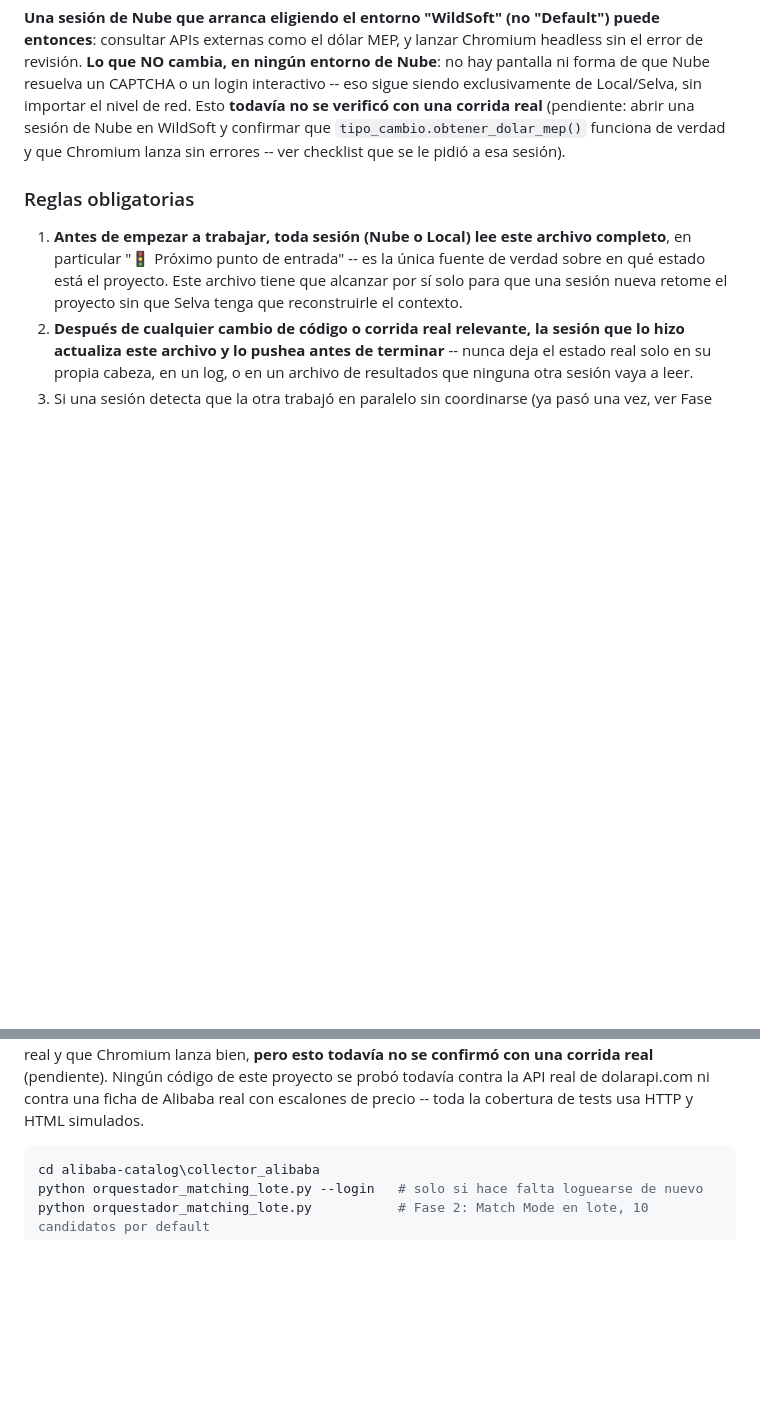
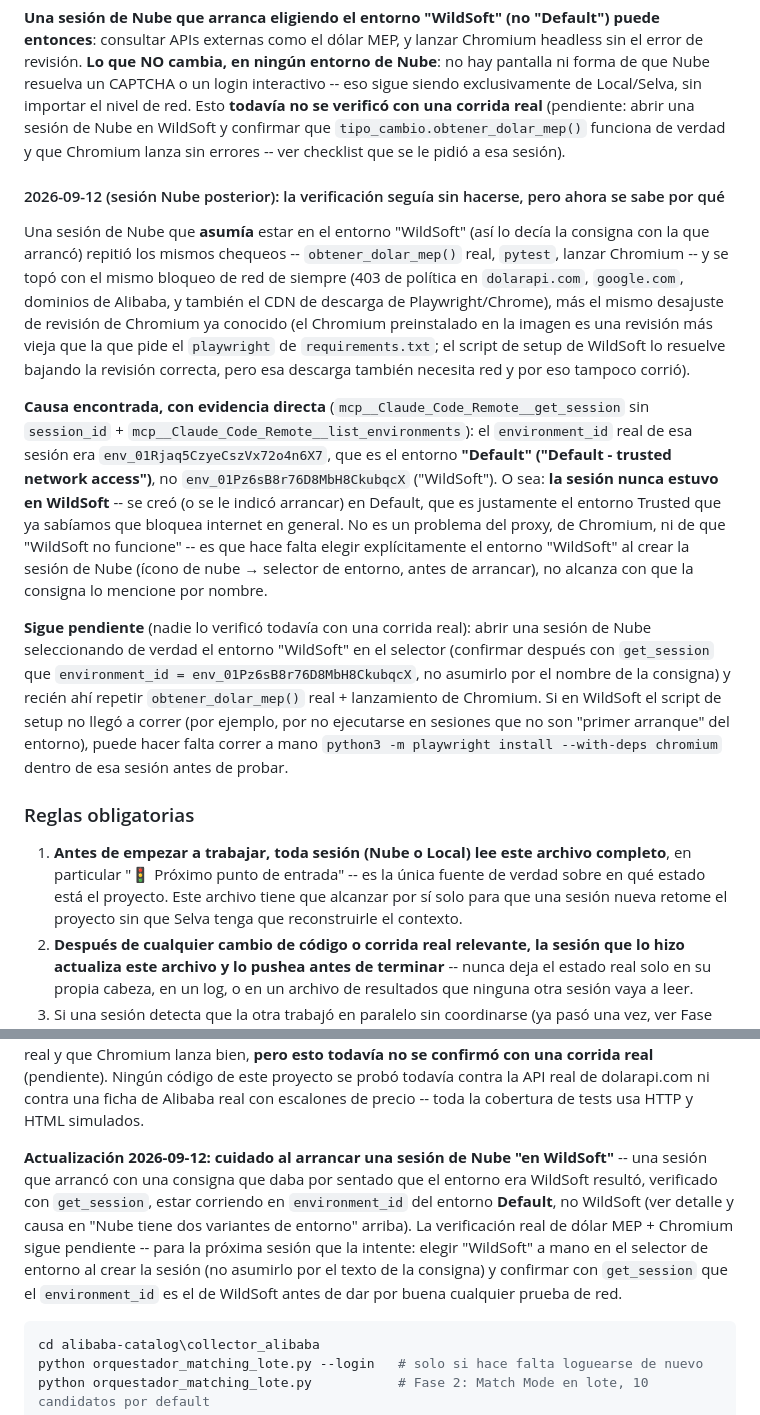
Before and after one commit to selvajperez/WildSoft, a Markdown page: alibaba-catalog/ESTADO_ACTUAL.md, 2 parts joined by grey strips. Drawn GitHub-style; blank space fills up the shorter version.

Commit message:
Diagnóstico Nube: sesión "WildSoft" resultó estar en environment Default
269/269 tests siguen pasando después del fast-forward. Se repitió el
diagnóstico pendiente (obtener_dolar_mep() real, lanzar Chromium) y se
topó con el mismo bloqueo de red de siempre (403 de política en
dolarapi.com, dominios de Alibaba, google.com y el CDN de Playwright),
más el desajuste de revisión de Chromium ya conocido.

Causa raíz encontrada esta vez: get_session + list_environments muestran
que el environment_id real de esta sesión es el de "Default" (trusted),
no el de "WildSoft" (Full + script de Chromium), aunque la consigna daba
por sentado lo segundo. La verificación real sigue pendiente -- queda
documentado en ESTADO_ACTUAL.md que hay que elegir "WildSoft" a mano en
el selector de entorno y confirmarlo con get_session antes de repetir
la prueba.

Co-Authored-By: Claude Sonnet 5 <noreply@anthropic.com>
Claude-Session: https://claude.ai/code/session_01SxeQCWZW3PYAVknAUHPXKY

````diff
--- a/alibaba-catalog/ESTADO_ACTUAL.md
+++ b/alibaba-catalog/ESTADO_ACTUAL.md
@@ -65,6 +65,43 @@ confirmar que `tipo_cambio.obtener_dolar_mep()` funciona de verdad y que
 Chromium lanza sin errores -- ver checklist que se le pidió a esa
 sesión).
 
+#### 2026-09-12 (sesión Nube posterior): la verificación seguía sin hacerse, pero ahora se sabe por qué
+
+Una sesión de Nube que **asumía** estar en el entorno "WildSoft" (así lo
+decía la consigna con la que arrancó) repitió los mismos chequeos --
+`obtener_dolar_mep()` real, `pytest`, lanzar Chromium -- y se topó con el
+mismo bloqueo de red de siempre (403 de política en `dolarapi.com`,
+`google.com`, dominios de Alibaba, y también el CDN de descarga de
+Playwright/Chrome), más el mismo desajuste de revisión de Chromium ya
+conocido (el Chromium preinstalado en la imagen es una revisión más
+vieja que la que pide el `playwright` de `requirements.txt`; el script de
+setup de WildSoft lo resuelve bajando la revisión correcta, pero esa
+descarga también necesita red y por eso tampoco corrió).
+
+**Causa encontrada, con evidencia directa** (`mcp__Claude_Code_Remote__get_session`
+sin `session_id` + `mcp__Claude_Code_Remote__list_environments`): el
+`environment_id` real de esa sesión era `env_01Rjaq5CzyeCszVx72o4n6X7`,
+que es el entorno **"Default" ("Default - trusted network access")**, no
+`env_01Pz6sB8r76D8MbH8CkubqcX` ("WildSoft"). O sea: **la sesión nunca
+estuvo en WildSoft** -- se creó (o se le indicó arrancar) en Default, que
+es justamente el entorno Trusted que ya sabíamos que bloquea internet en
+general. No es un problema del proxy, de Chromium, ni de que "WildSoft no
+funcione" -- es que hace falta elegir explícitamente el entorno
+"WildSoft" al crear la sesión de Nube (ícono de nube → selector de
+entorno, antes de arrancar), no alcanza con que la consigna lo mencione
+por nombre.
+
+**Sigue pendiente** (nadie lo verificó todavía con una corrida real):
+abrir una sesión de Nube seleccionando de verdad el entorno "WildSoft" en
+el selector (confirmar después con `get_session` que
+`environment_id = env_01Pz6sB8r76D8MbH8CkubqcX`, no asumirlo por el
+nombre de la consigna) y recién ahí repetir `obtener_dolar_mep()` real +
+lanzamiento de Chromium. Si en WildSoft el script de setup no llegó a
+correr (por ejemplo, por no ejecutarse en sesiones que no son "primer
+arranque" del entorno), puede hacer falta correr a mano `python3 -m
+playwright install --with-deps chromium` dentro de esa sesión antes de
+probar.
+
 ### Reglas obligatorias
 
 1. **Antes de empezar a trabajar, toda sesión (Nube o Local) lee este
@@ -115,6 +152,18 @@ confirmó con una corrida real** (pendiente). Ningún código de este
 proyecto se probó todavía contra la API real de dolarapi.com ni contra
 una ficha de Alibaba real con escalones de precio -- toda la cobertura
 de tests usa HTTP y HTML simulados.
+
+**Actualización 2026-09-12: cuidado al arrancar una sesión de Nube
+"en WildSoft"** -- una sesión que arrancó con una consigna que daba por
+sentado que el entorno era WildSoft resultó, verificado con
+`get_session`, estar corriendo en `environment_id` del entorno
+**Default**, no WildSoft (ver detalle y causa en "Nube tiene dos
+variantes de entorno" arriba). La verificación real de dólar MEP +
+Chromium sigue pendiente -- para la próxima sesión que la intente: elegir
+"WildSoft" a mano en el selector de entorno al crear la sesión (no
+asumirlo por el texto de la consigna) y confirmar con `get_session` que
+el `environment_id` es el de WildSoft antes de dar por buena cualquier
+prueba de red.
 
 ```powershell
 cd alibaba-catalog\collector_alibaba
````
